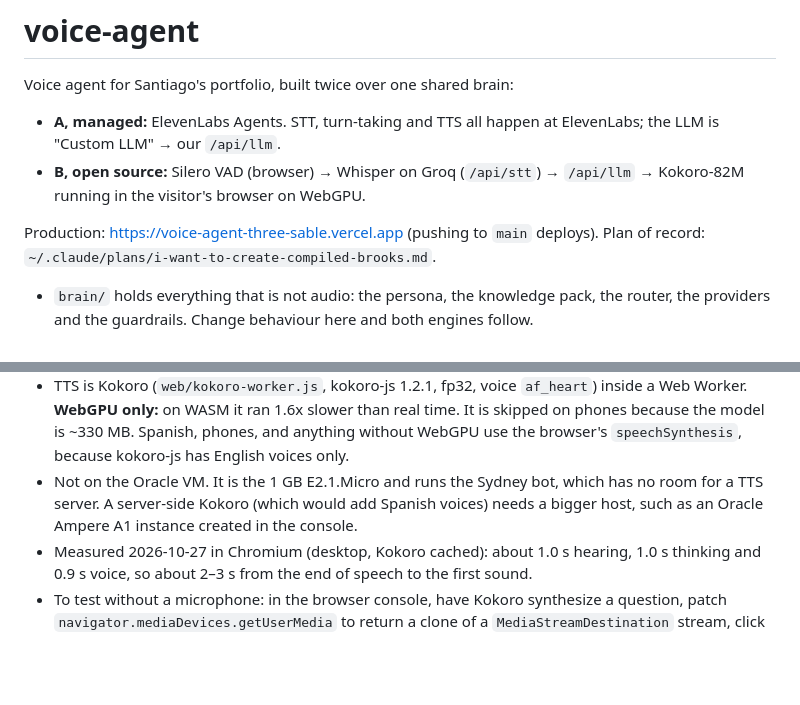
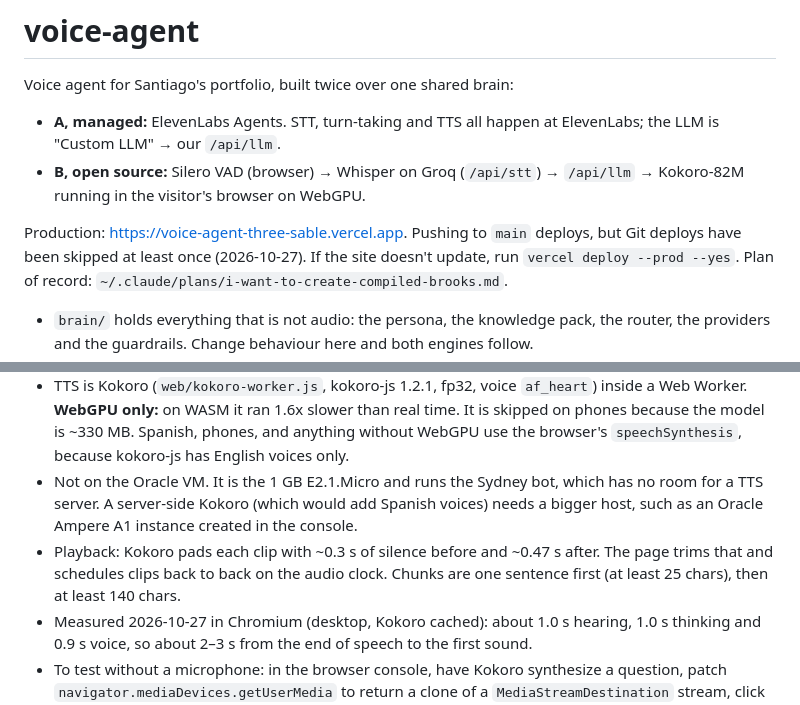
Before and after one commit to slabarcaf/voice-agent, a Markdown page: README.md, 2 parts joined by grey strips. Rendered like a GitHub page; blank space fills up the shorter version.

Commit message:
Docs: playback notes, manual deploy fallback
Co-Authored-By: Claude Opus 5.5 <noreply@anthropic.com>

```diff
--- a/README.md
+++ b/README.md
@@ -4,7 +4,7 @@ Voice agent for Santiago's portfolio, built twice over one shared brain:
 - **A, managed:** ElevenLabs Agents. STT, turn-taking and TTS all happen at ElevenLabs; the LLM is "Custom LLM" → our `/api/llm`.
 - **B, open source:** Silero VAD (browser) → Whisper on Groq (`/api/stt`) → `/api/llm` → Kokoro-82M running in the visitor's browser on WebGPU.
 
-Production: https://voice-agent-three-sable.vercel.app (pushing to `main` deploys).
+Production: https://voice-agent-three-sable.vercel.app. Pushing to `main` deploys, but Git deploys have been skipped at least once (2026-10-27). If the site doesn't update, run `vercel deploy --prod --yes`.
 Plan of record: `~/.claude/plans/i-want-to-create-compiled-brooks.md`.
 
 - `brain/` holds everything that is not audio: the persona, the knowledge pack, the router, the providers and the guardrails. Change behaviour here and both engines follow.
@@ -25,5 +25,6 @@ Plan of record: `~/.claude/plans/i-want-to-create-compiled-brooks.md`.
 - `/demo?engine=open` or the B toggle. The page wires it all up (`web/demo.html`). Silero VAD v5 (`@ricky0123/vad-web` 0.0.31 + onnxruntime-web 1.24.3 from jsDelivr) cuts each utterance after 700 ms of silence and posts a 16 kHz WAV to `/api/stt`. That endpoint calls Whisper large-v3-turbo on Groq's free tier, with a vocabulary prompt for names, and returns `{text, lang}`. The page then streams `/api/llm`, speaks it sentence by sentence, and lets the visitor barge in.
 - TTS is Kokoro (`web/kokoro-worker.js`, kokoro-js 1.2.1, fp32, voice `af_heart`) inside a Web Worker. **WebGPU only:** on WASM it ran 1.6x slower than real time. It is skipped on phones because the model is ~330 MB. Spanish, phones, and anything without WebGPU use the browser's `speechSynthesis`, because kokoro-js has English voices only.
 - Not on the Oracle VM. It is the 1 GB E2.1.Micro and runs the Sydney bot, which has no room for a TTS server. A server-side Kokoro (which would add Spanish voices) needs a bigger host, such as an Oracle Ampere A1 instance created in the console.
+- Playback: Kokoro pads each clip with ~0.3 s of silence before and ~0.47 s after. The page trims that and schedules clips back to back on the audio clock. Chunks are one sentence first (at least 25 chars), then at least 140 chars.
 - Measured 2026-10-27 in Chromium (desktop, Kokoro cached): about 1.0 s hearing, 1.0 s thinking and 0.9 s voice, so about 2–3 s from the end of speech to the first sound.
 - To test without a microphone: in the browser console, have Kokoro synthesize a question, patch `navigator.mediaDevices.getUserMedia` to return a clone of a `MediaStreamDestination` stream, click Start, and play the clip into it.
```
Also changed, not shown: CLAUDE.md (+2 -1 lines).
